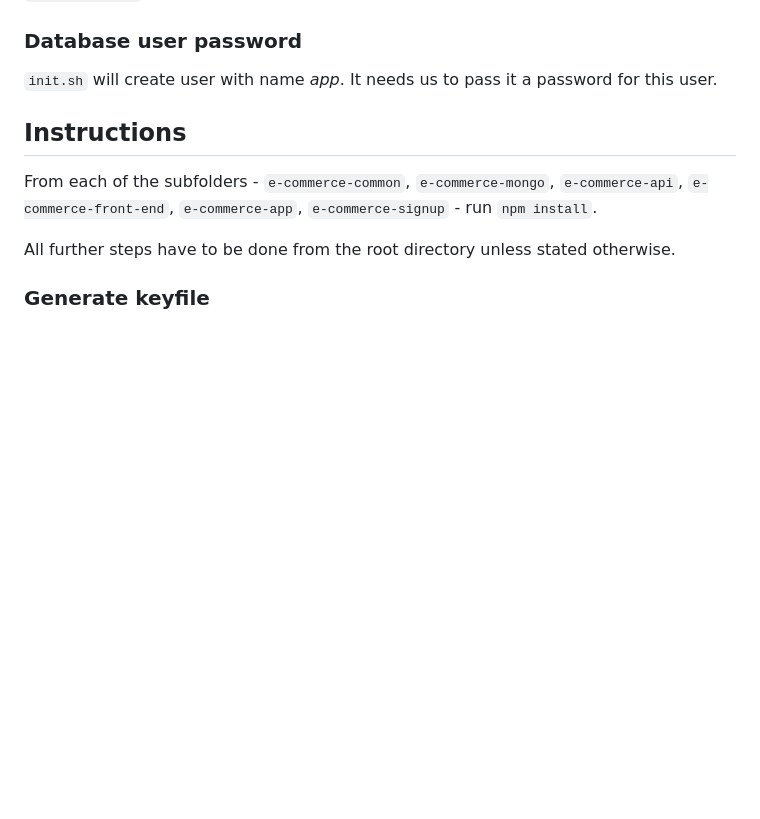
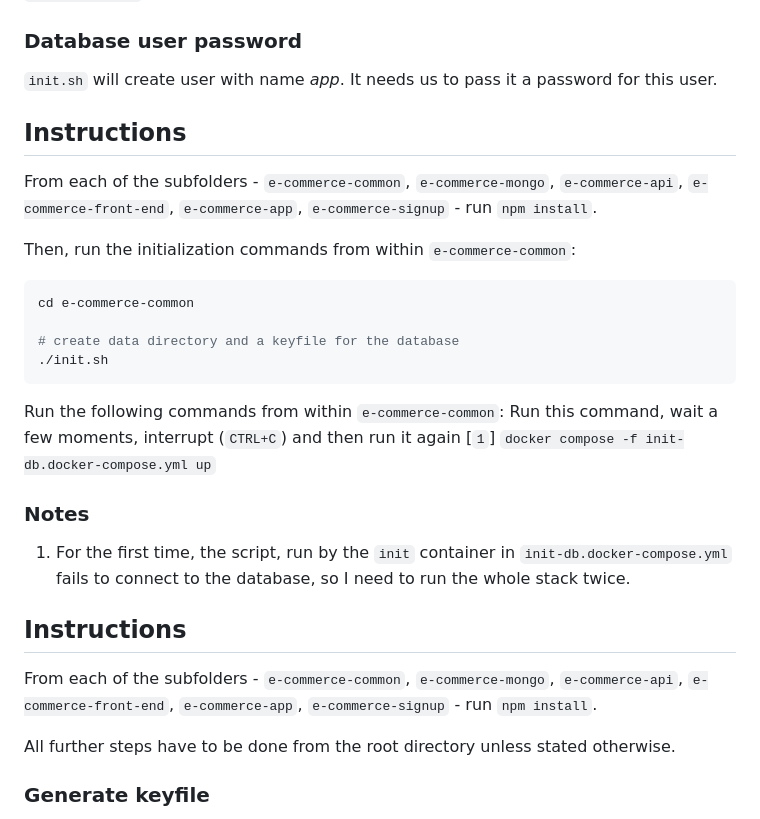
Before and after one commit to gottfried-github/e-commerce-app, a Markdown page: readme.md, the part around the change. Drawn GitHub-style; blank space fills up the shorter version.

Commit message:
wip: add instructions for the new setup in e-commerce-common

````diff
--- a/readme.md
+++ b/readme.md
@@ -17,6 +17,24 @@ Clone [e-commerce-common](https://github.com/gottfried-github/e-commerce-common)
 
 ### Database user password
 `init.sh` will create user with name *app*. It needs us to pass it a password for this user.
+
+## Instructions
+From each of the subfolders - `e-commerce-common`, `e-commerce-mongo`, `e-commerce-api`, `e-commerce-front-end`, `e-commerce-app`, `e-commerce-signup` - run `npm install`.
+
+Then, run the initialization commands from within `e-commerce-common`:
+```shell
+cd e-commerce-common
+
+# create data directory and a keyfile for the database
+./init.sh
+```
+
+Run the following commands from within `e-commerce-common`:
+Run this command, wait a few moments, interrupt (`CTRL+C`) and then run it again [`1`]
+`docker compose -f init-db.docker-compose.yml up`
+
+### Notes
+1. For the first time, the script, run by the `init` container in `init-db.docker-compose.yml` fails to connect to the database, so I need to run the whole stack twice.
 
 ## Instructions
 From each of the subfolders - `e-commerce-common`, `e-commerce-mongo`, `e-commerce-api`, `e-commerce-front-end`, `e-commerce-app`, `e-commerce-signup` - run `npm install`.
````
